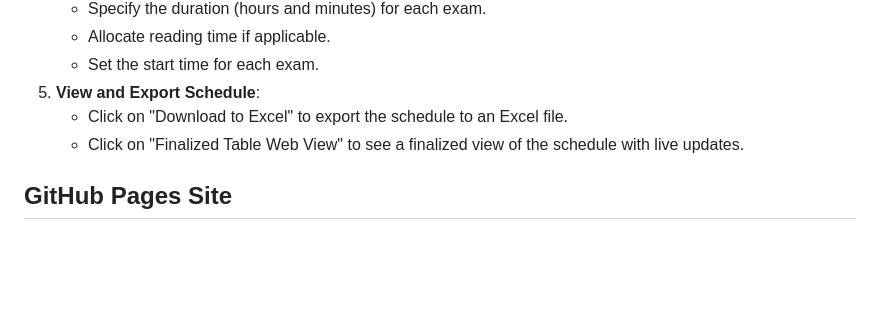
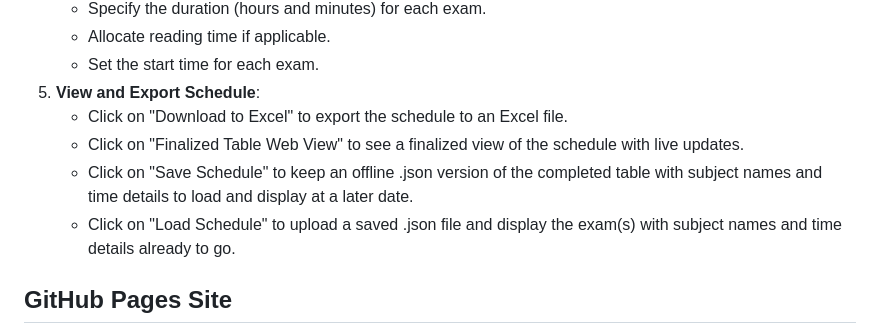
Before and after one commit to interstellar-hitchhiker/MASALA.github.io, a Markdown page: README.md, the part around the change. GitHub-like rendering; blank space fills up the shorter version.

```diff
--- a/README.md
+++ b/README.md
@@ -26,6 +26,8 @@ Welcome to the Exam Scheduler and Display. This tool is designed to help you eff
 5. **View and Export Schedule**:
    - Click on "Download to Excel" to export the schedule to an Excel file.
    - Click on "Finalized Table Web View" to see a finalized view of the schedule with live updates.
+   - Click on "Save Schedule" to keep an offline .json version of the completed table with subject names and time details to load and display at a later date.
+   - Click on "Load Schedule" to upload a saved .json file and display the exam(s) with subject names and time details already to go.
 
 ## GitHub Pages Site
 
```
